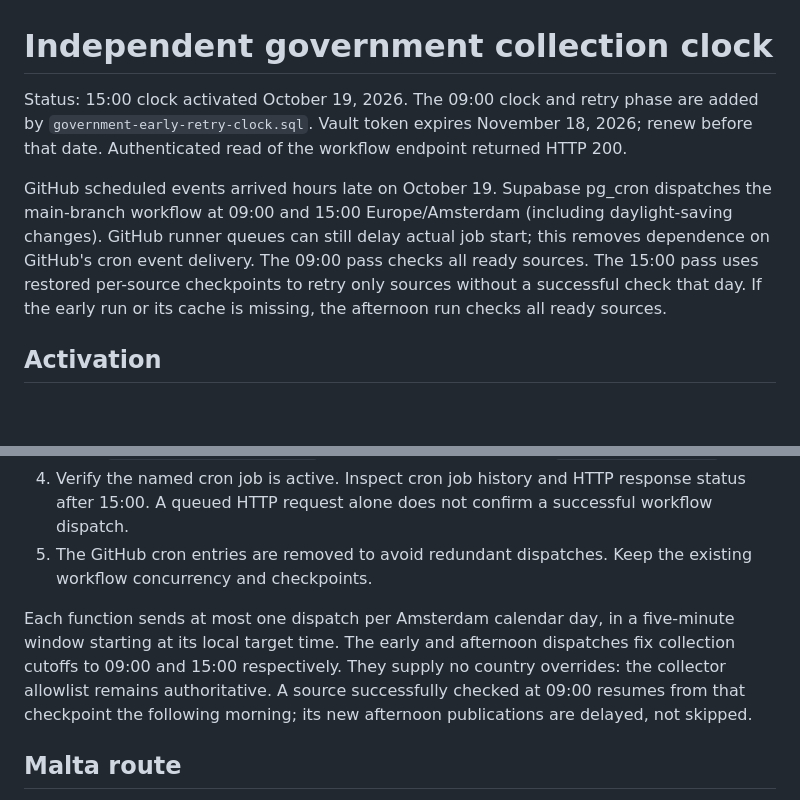
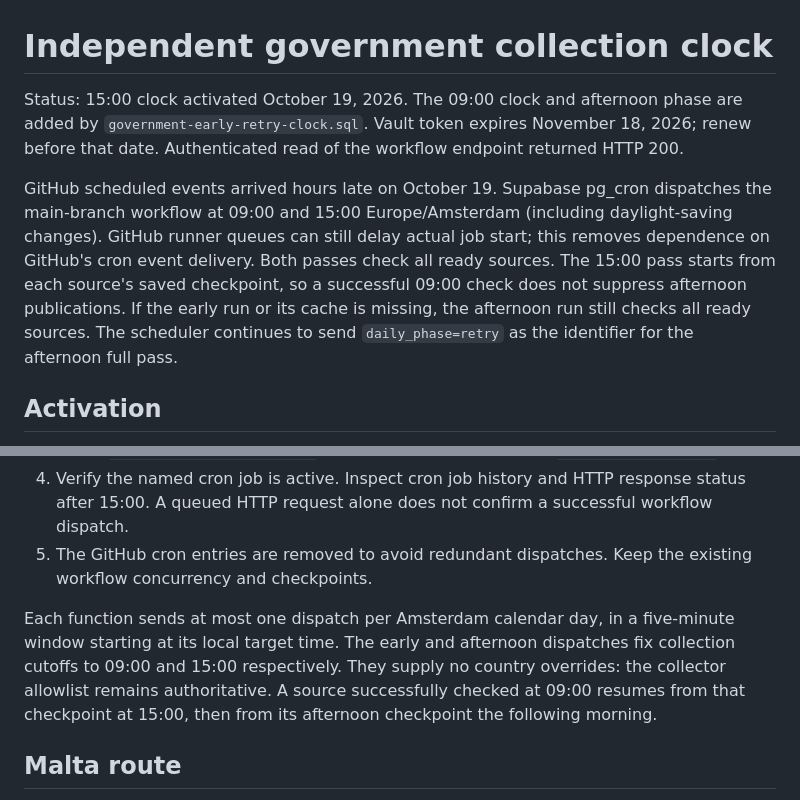
Before and after one commit to kedmahamelberg-ai/european-information-integrity-monitor, a Markdown page: ops/government-daily-clock.md, 2 parts joined by grey strips. Drawn GitHub-style; blank space fills up the shorter version.

Commit message:
Document afternoon full source check

```diff
--- a/ops/government-daily-clock.md
+++ b/ops/government-daily-clock.md
@@ -1,8 +1,8 @@
 # Independent government collection clock
 
-Status: 15:00 clock activated October 19, 2026. The 09:00 clock and retry phase are added by `government-early-retry-clock.sql`. Vault token expires November 18, 2026; renew before that date. Authenticated read of the workflow endpoint returned HTTP 200.
+Status: 15:00 clock activated October 19, 2026. The 09:00 clock and afternoon phase are added by `government-early-retry-clock.sql`. Vault token expires November 18, 2026; renew before that date. Authenticated read of the workflow endpoint returned HTTP 200.
 
-GitHub scheduled events arrived hours late on October 19. Supabase pg_cron dispatches the main-branch workflow at 09:00 and 15:00 Europe/Amsterdam (including daylight-saving changes). GitHub runner queues can still delay actual job start; this removes dependence on GitHub's cron event delivery. The 09:00 pass checks all ready sources. The 15:00 pass uses restored per-source checkpoints to retry only sources without a successful check that day. If the early run or its cache is missing, the afternoon run checks all ready sources.
+GitHub scheduled events arrived hours late on October 19. Supabase pg_cron dispatches the main-branch workflow at 09:00 and 15:00 Europe/Amsterdam (including daylight-saving changes). GitHub runner queues can still delay actual job start; this removes dependence on GitHub's cron event delivery. Both passes check all ready sources. The 15:00 pass starts from each source's saved checkpoint, so a successful 09:00 check does not suppress afternoon publications. If the early run or its cache is missing, the afternoon run still checks all ready sources. The scheduler continues to send `daily_phase=retry` as the identifier for the afternoon full pass.
 
 ## Activation
 1. Create a fine-grained GitHub token with access only to this repository and Actions read/write. No Contents write permission is needed. Set an expiry and a renewal reminder.
@@ -11,7 +11,7 @@ GitHub scheduled events arrived hours late on October 19. Supabase pg_cron dispa
 4. Verify the named cron job is active. Inspect cron job history and HTTP response status after 15:00. A queued HTTP request alone does not confirm a successful workflow dispatch.
 5. The GitHub cron entries are removed to avoid redundant dispatches. Keep the existing workflow concurrency and checkpoints.
 
-Each function sends at most one dispatch per Amsterdam calendar day, in a five-minute window starting at its local target time. The early and afternoon dispatches fix collection cutoffs to 09:00 and 15:00 respectively. They supply no country overrides: the collector allowlist remains authoritative. A source successfully checked at 09:00 resumes from that checkpoint the following morning; its new afternoon publications are delayed, not skipped.
+Each function sends at most one dispatch per Amsterdam calendar day, in a five-minute window starting at its local target time. The early and afternoon dispatches fix collection cutoffs to 09:00 and 15:00 respectively. They supply no country overrides: the collector allowlist remains authoritative. A source successfully checked at 09:00 resumes from that checkpoint at 15:00, then from its afternoon checkpoint the following morning.
 
 ## Malta route
 Malta's official DOI SharePoint archive provides dated, paginated releases and article text. The collector checks its archive through Cloudflare WARP's local SOCKS proxy on a GitHub runner; the other sources and classifier retain the normal runner route. The workflow first checks that WARP reports connected, that Cloudflare's trace says `warp=on`, and that the Malta API returns JSON through the proxy. A failed VPN setup leaves the other countries' collection running and records Malta's source failure.
```
